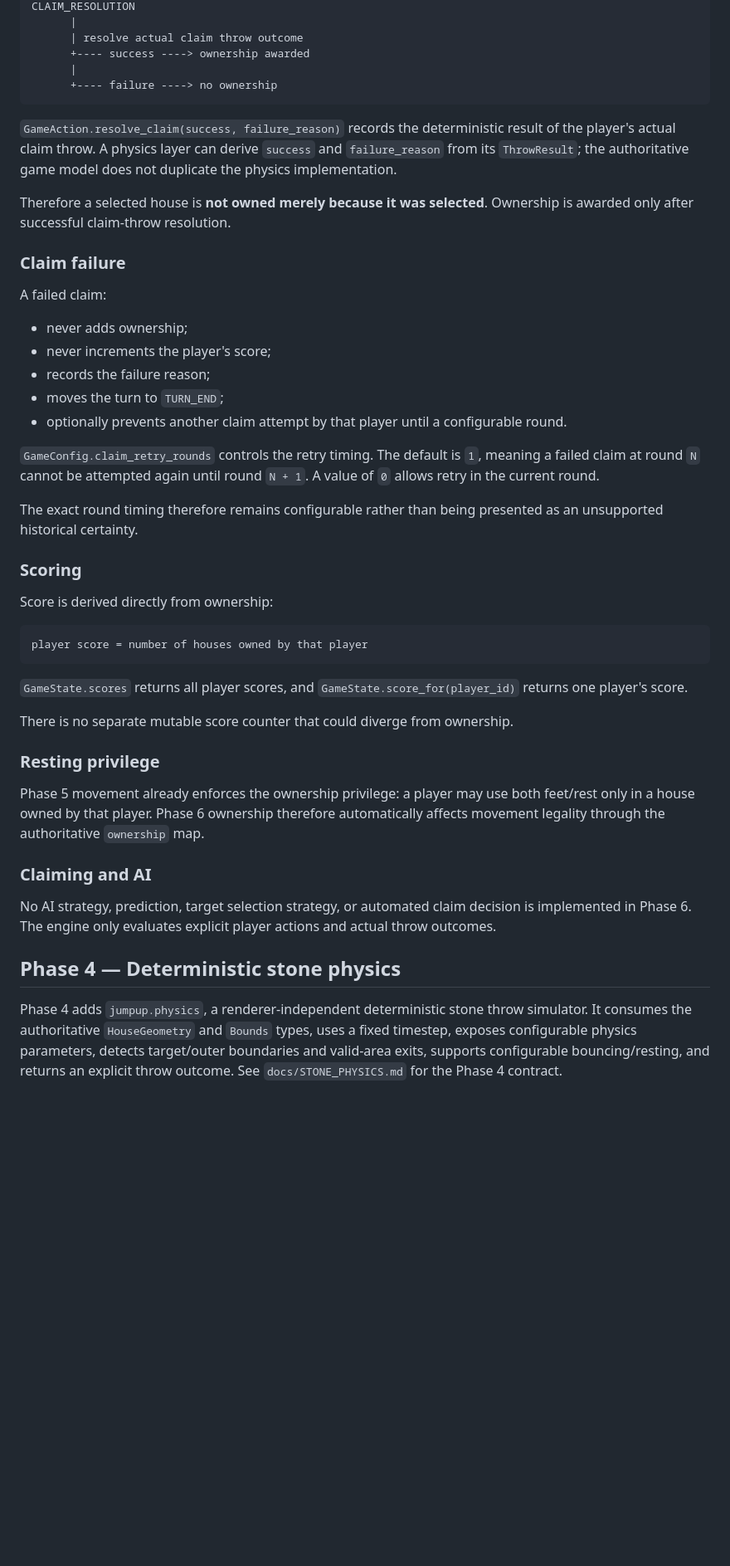
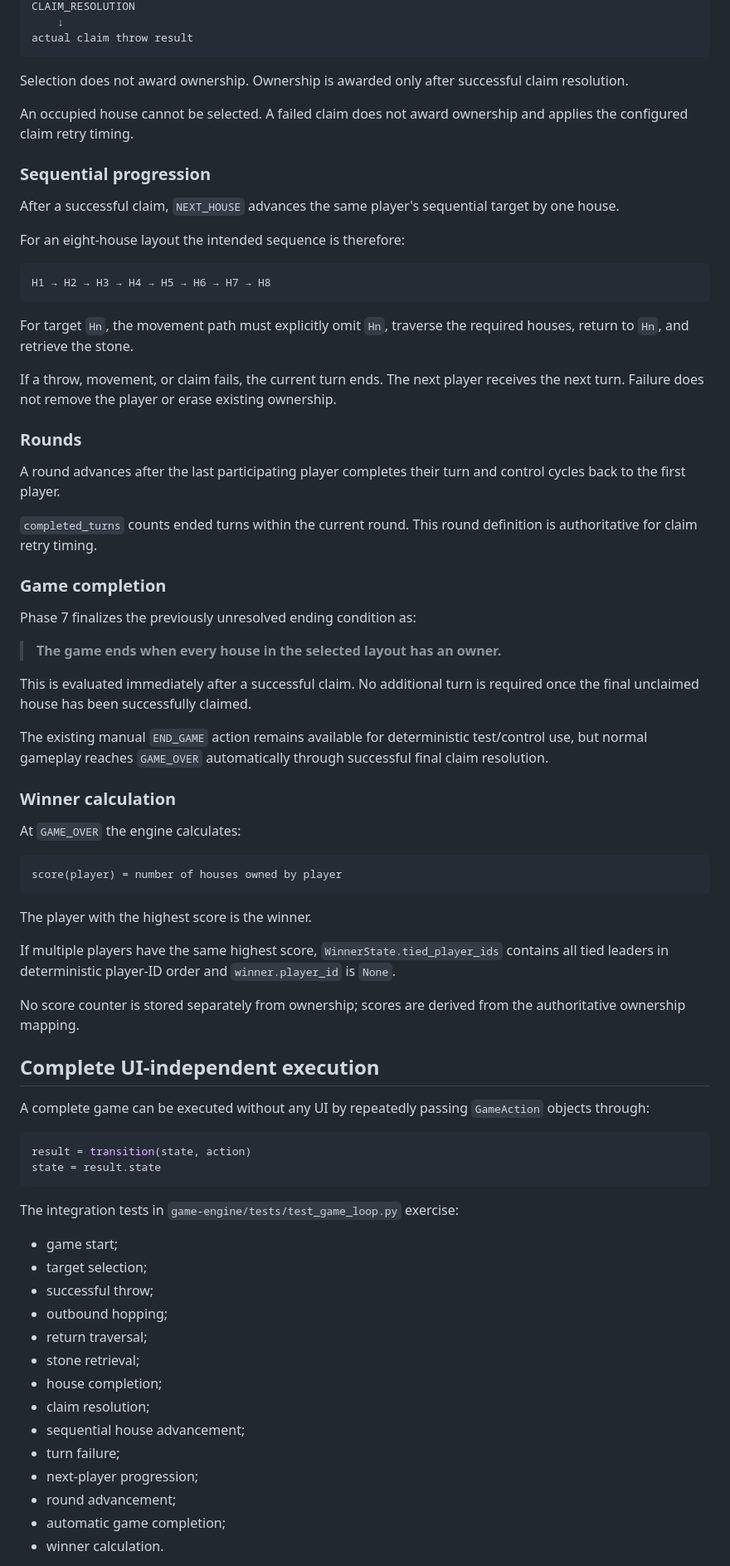
Before and after one commit to codesmith-abba/Jump-Up, a Markdown page: docs/GAME_ENGINE.md, the part around one of its changes. Shown at 83% size. Drawn GitHub-style; blank space fills up the shorter version.

````diff
--- a/docs/GAME_ENGINE.md
+++ b/docs/GAME_ENGINE.md
@@ -149,49 +82,79 @@ CLAIM_SELECTION
 CLAIM_RESOLUTION
-      |
-      | resolve actual claim throw outcome
-      +---- success ----> ownership awarded
-      |
-      +---- failure ----> no ownership
+    ↓
+actual claim throw result
 ```
 
-`GameAction.resolve_claim(success, failure_reason)` records the deterministic result of the player's actual claim throw. A physics layer can derive `success` and `failure_reason` from its `ThrowResult`; the authoritative game model does not duplicate the physics implementation.
+Selection does not award ownership. Ownership is awarded only after successful claim resolution.
 
-Therefore a selected house is **not owned merely because it was selected**. Ownership is awarded only after successful claim-throw resolution.
+An occupied house cannot be selected. A failed claim does not award ownership and applies the configured claim retry timing.
 
-### Claim failure
+### Sequential progression
 
-A failed claim:
+After a successful claim, `NEXT_HOUSE` advances the same player's sequential target by one house.
 
-- never adds ownership;
-- never increments the player's score;
-- records the failure reason;
-- moves the turn to `TURN_END`;
-- optionally prevents another claim attempt by that player until a configurable round.
-
-`GameConfig.claim_retry_rounds` controls the retry timing. The default is `1`, meaning a failed claim at round `N` cannot be attempted again until round `N + 1`. A value of `0` allows retry in the current round.
-
-The exact round timing therefore remains configurable rather than being presented as an unsupported historical certainty.
-
-### Scoring
-
-Score is derived directly from ownership:
+For an eight-house layout the intended sequence is therefore:
 
 ```text
-player score = number of houses owned by that player
+H1 → H2 → H3 → H4 → H5 → H6 → H7 → H8
 ```
 
-`GameState.scores` returns all player scores, and `GameState.score_for(player_id)` returns one player's score.
+For target `Hn`, the movement path must explicitly omit `Hn`, traverse the required houses, return to `Hn`, and retrieve the stone.
 
-There is no separate mutable score counter that could diverge from ownership.
+If a throw, movement, or claim fails, the current turn ends. The next player receives the next turn. Failure does not remove the player or erase existing ownership.
 
-### Resting privilege
+### Rounds
 
-Phase 5 movement already enforces the ownership privilege: a player may use both feet/rest only in a house owned by that player. Phase 6 ownership therefore automatically affects movement legality through the authoritative `ownership` map.
+A round advances after the last participating player completes their turn and control cycles back to the first player.
 
-### Claiming and AI
+`completed_turns` counts ended turns within the current round. This round definition is authoritative for claim retry timing.
 
-No AI strategy, prediction, target selection strategy, or automated claim decision is implemented in Phase 6. The engine only evaluates explicit player actions and actual throw outcomes.
+### Game completion
 
-## Phase 4 — Deterministic stone physics
+Phase 7 finalizes the previously unresolved ending condition as:
 
-Phase 4 adds `jumpup.physics`, a renderer-independent deterministic stone throw simulator. It consumes the authoritative `HouseGeometry` and `Bounds` types, uses a fixed timestep, exposes configurable physics parameters, detects target/outer boundaries and valid-area exits, supports configurable bouncing/resting, and returns an explicit throw outcome. See `docs/STONE_PHYSICS.md` for the Phase 4 contract.
+> **The game ends when every house in the selected layout has an owner.**
+
+This is evaluated immediately after a successful claim. No additional turn is required once the final unclaimed house has been successfully claimed.
+
+The existing manual `END_GAME` action remains available for deterministic test/control use, but normal gameplay reaches `GAME_OVER` automatically through successful final claim resolution.
+
+### Winner calculation
+
+At `GAME_OVER` the engine calculates:
+
+```text
+score(player) = number of houses owned by player
+```
+
+The player with the highest score is the winner.
+
+If multiple players have the same highest score, `WinnerState.tied_player_ids` contains all tied leaders in deterministic player-ID order and `winner.player_id` is `None`.
+
+No score counter is stored separately from ownership; scores are derived from the authoritative ownership mapping.
+
+## Complete UI-independent execution
+
+A complete game can be executed without any UI by repeatedly passing `GameAction` objects through:
+
+```python
+result = transition(state, action)
+state = result.state
+```
+
+The integration tests in `game-engine/tests/test_game_loop.py` exercise:
+
+- game start;
+- target selection;
+- successful throw;
+- outbound hopping;
+- return traversal;
+- stone retrieval;
+- house completion;
+- claim resolution;
+- sequential house advancement;
+- turn failure;
+- next-player progression;
+- round advancement;
+- automatic game completion;
+- winner calculation.
+
````
Also changed, not shown: other parts of docs/GAME_ENGINE.md (+70 -120 lines).
